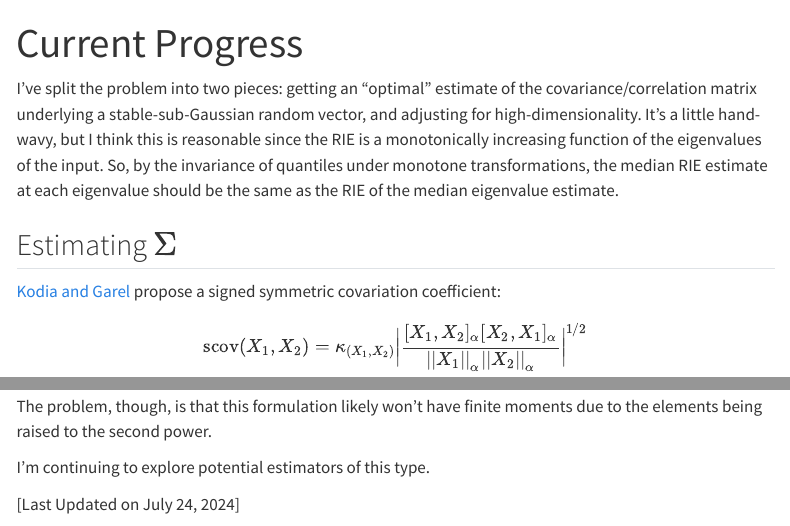
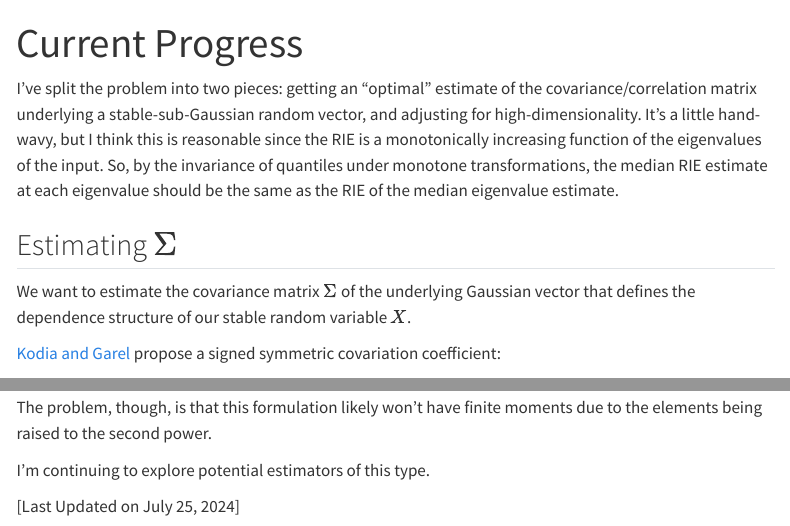
Before and after one commit to jonaselm/jonaselm.github.io, a Quarto document (progress.qmd): the page in a window 1100 px wide, from its top, and a second part further down, joined at a grey line. Rendered offline with R 4.5, knitr and Pandoc in place of Quarto, with nearby package versions; menus at the side of the page are left out.

```diff
--- a/progress.qmd
+++ b/progress.qmd
@@ -5,6 +5,8 @@
 I've split the problem into two pieces: getting an "optimal" estimate of the covariance/correlation matrix underlying a stable-sub-Gaussian random vector, and adjusting for high-dimensionality. It's a little hand-wavy, but I think this is reasonable since the RIE is a monotonically increasing function of the eigenvalues of the input. So, by the invariance of quantiles under monotone transformations, the median RIE estimate at each eigenvalue should be the same as the RIE of the median eigenvalue estimate.
 
 ## Estimating $\Sigma$
+
+We want to estimate the covariance matrix $\Sigma$ of the underlying Gaussian vector that defines the dependence structure of our stable random variable $X$.
 
 [Kodia and Garel](https://hal.science/hal-00951885) propose a signed symmetric covariation coefficient:
 
@@ -120,4 +122,4 @@
 I'm continuing to explore potential estimators of this type.
 
 
-[Last Updated on July 24, 2024]
+[Last Updated on July 25, 2024]
```
Also changed, not shown: docs/search.json, 1 other file.
